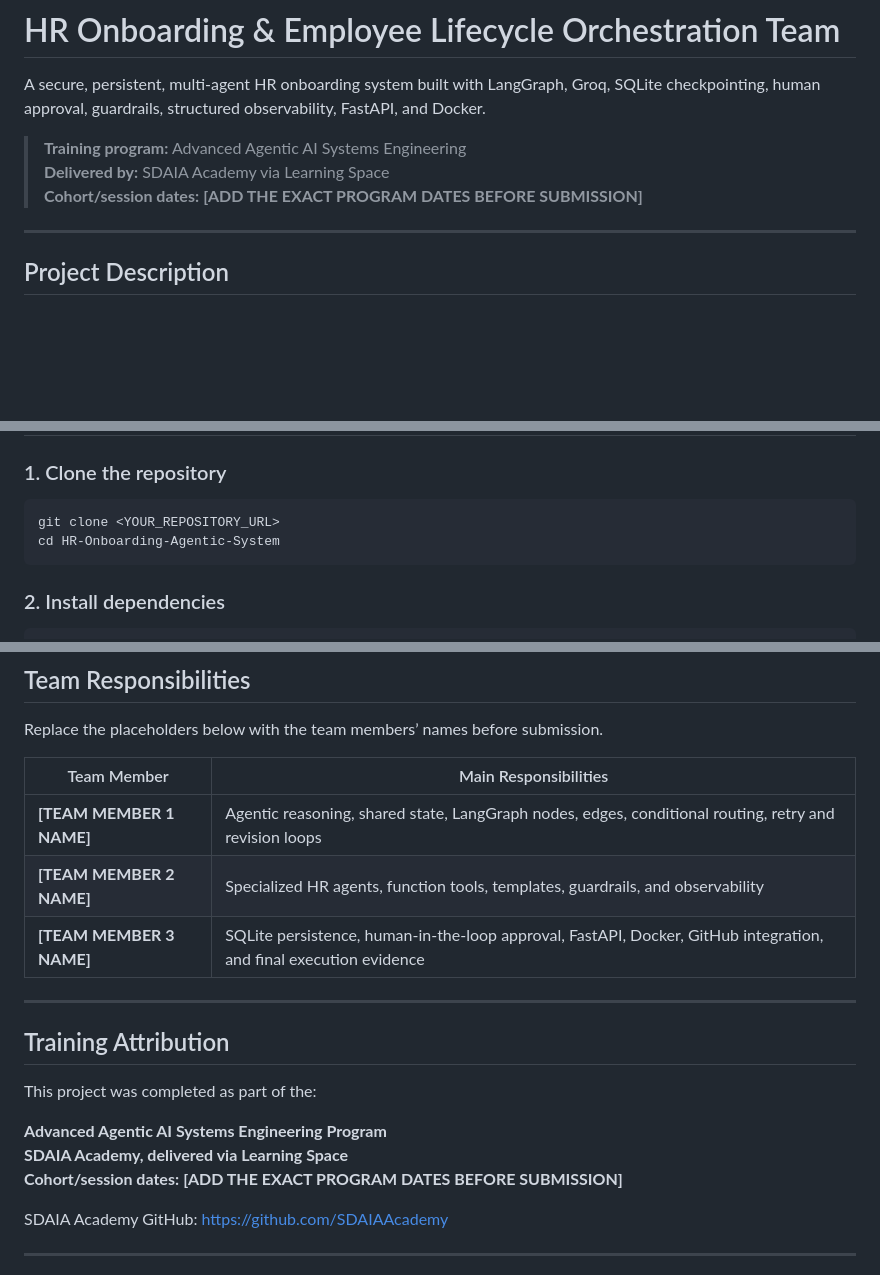
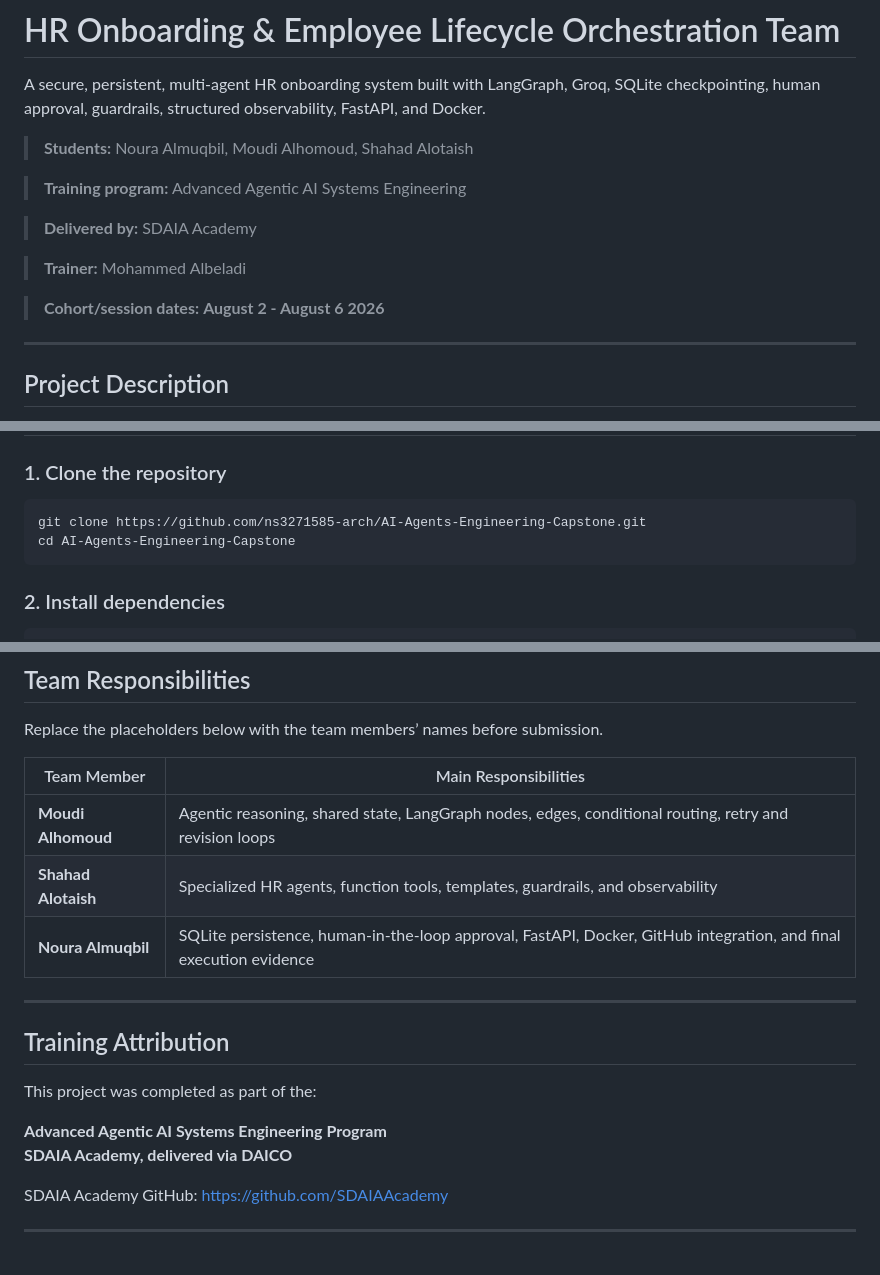
Before and after one commit to ns3271585-arch/AI-Agents-Engineering-Capstone, a Markdown page: README.md, 3 parts joined by grey strips. Drawn GitHub-style; blank space fills up the shorter version.

Commit message:
Polish README.md
Final touch-ups to readme

````diff
--- a/README.md
+++ b/README.md
@@ -2,9 +2,15 @@
 
 A secure, persistent, multi-agent HR onboarding system built with LangGraph, Groq, SQLite checkpointing, human approval, guardrails, structured observability, FastAPI, and Docker.
 
+> **Students:** Noura Almuqbil, Moudi Alhomoud, Shahad Alotaish
+
 > **Training program:** Advanced Agentic AI Systems Engineering
-> **Delivered by:** SDAIA Academy via Learning Space
-> **Cohort/session dates:** **[ADD THE EXACT PROGRAM DATES BEFORE SUBMISSION]**
+
+> **Delivered by:** SDAIA Academy
+
+> **Trainer:** Mohammed Albeladi
+
+> **Cohort/session dates:** **August 2 - August 6 2026**
 
 ---
 
@@ -610,8 +616,8 @@ The executed notebook demonstrates:
 ### 1. Clone the repository
 
 ```bash
-git clone <YOUR_REPOSITORY_URL>
-cd HR-Onboarding-Agentic-System
+git clone https://github.com/ns3271585-arch/AI-Agents-Engineering-Capstone.git
+cd AI-Agents-Engineering-Capstone
 ```
 
 ### 2. Install dependencies
@@ -793,9 +799,9 @@ Replace the placeholders below with the team members’ names before submission.
 
 | Team Member | Main Responsibilities |
 |---|---|
-| **[TEAM MEMBER 1 NAME]** | Agentic reasoning, shared state, LangGraph nodes, edges, conditional routing, retry and revision loops |
-| **[TEAM MEMBER 2 NAME]** | Specialized HR agents, function tools, templates, guardrails, and observability |
-| **[TEAM MEMBER 3 NAME]** | SQLite persistence, human-in-the-loop approval, FastAPI, Docker, GitHub integration, and final execution evidence |
+| **Moudi Alhomoud** | Agentic reasoning, shared state, LangGraph nodes, edges, conditional routing, retry and revision loops |
+| **Shahad Alotaish** | Specialized HR agents, function tools, templates, guardrails, and observability |
+| **Noura Almuqbil** | SQLite persistence, human-in-the-loop approval, FastAPI, Docker, GitHub integration, and final execution evidence |
 
 ---
 
@@ -804,8 +810,7 @@ Replace the placeholders below with the team members’ names before submission.
 This project was completed as part of the:
 
 **Advanced Agentic AI Systems Engineering Program**
-**SDAIA Academy, delivered via Learning Space**
-**Cohort/session dates:** **[ADD THE EXACT PROGRAM DATES BEFORE SUBMISSION]**
+**SDAIA Academy, delivered via DAICO**
 
 SDAIA Academy GitHub: <https://github.com/SDAIAAcademy>
 
````
